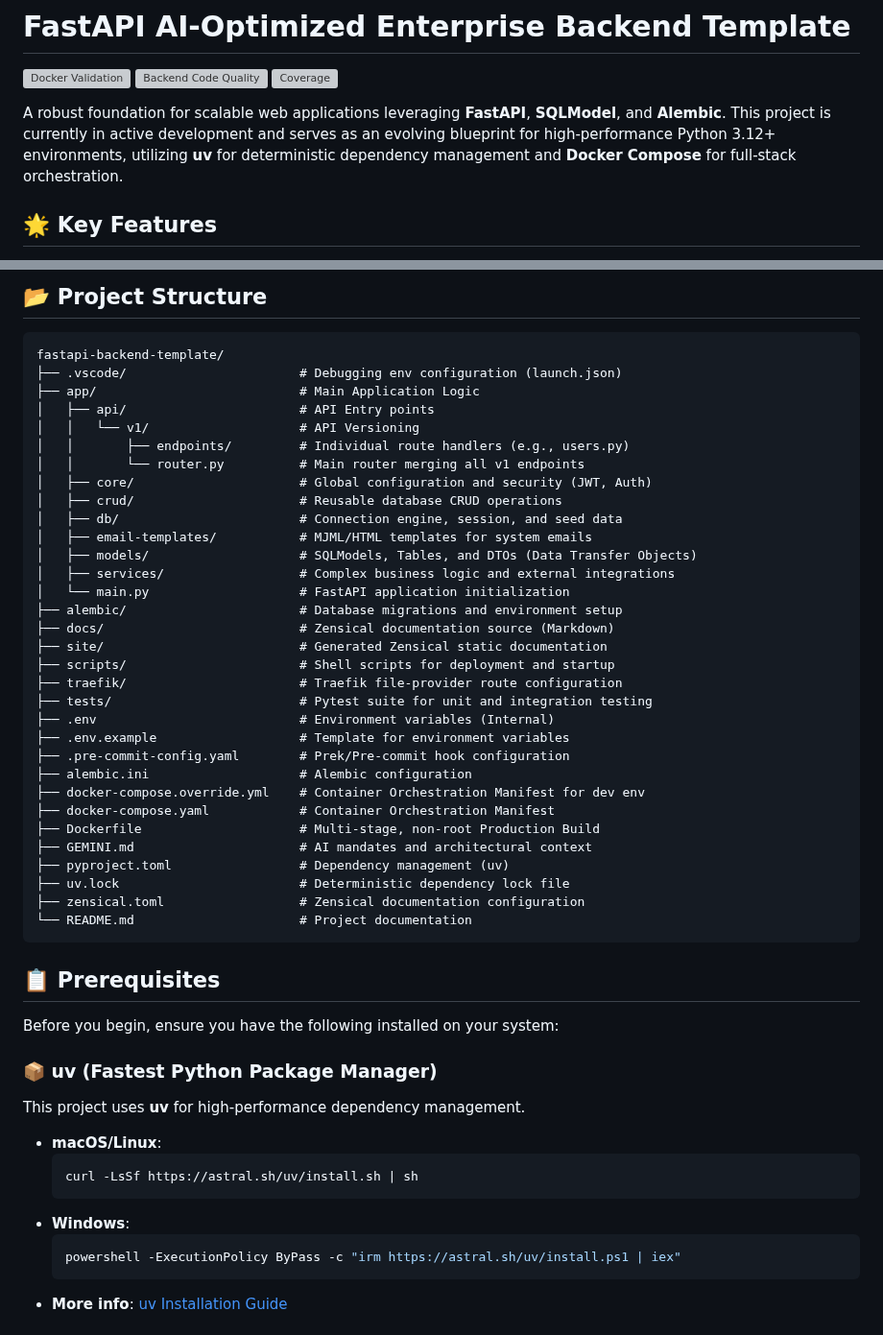
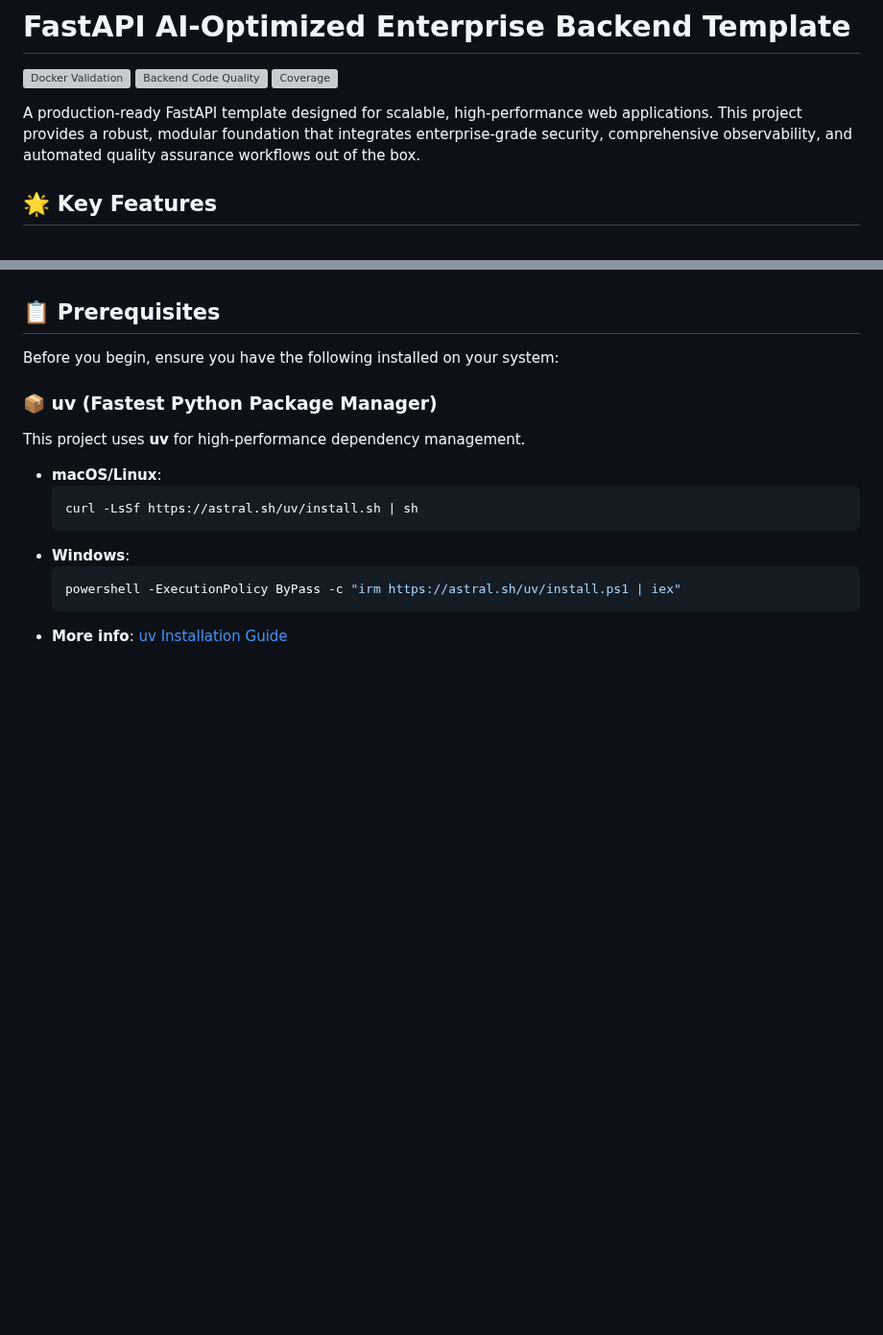
Before and after one commit to mobitrendz/fastapi-backend-template, a Markdown page: README.md, 2 parts joined by grey strips. Shown at 96% size. Rendered like a GitHub page; blank space fills up the shorter version; grey boxes are pictures that could not be loaded.

````diff
--- a/README.md
+++ b/README.md
@@ -4,7 +4,7 @@
 [![Backend Code Quality](https://github.com/mobitrendz/fastapi-backend-template/actions/workflows/test-fastapi-backend-template.yml/badge.svg?branch=develop)](https://github.com/mobitrendz/fastapi-backend-template/actions/workflows/test-fastapi-backend-template.yml)
 [![Coverage](coverage.svg)](https://github.com/mobitrendz/fastapi-backend-template/actions/workflows/test-coverage.yml)
 
-A robust foundation for scalable web applications leveraging **FastAPI**, **SQLModel**, and **Alembic**. This project is currently in active development and serves as an evolving blueprint for high-performance Python 3.12+ environments, utilizing **uv** for deterministic dependency management and **Docker Compose** for full-stack orchestration.
+A production-ready FastAPI template designed for scalable, high-performance web applications. This project provides a robust, modular foundation that integrates enterprise-grade security, comprehensive observability, and automated quality assurance workflows out of the box.
 
 ## 🌟 Key Features
 
@@ -102,39 +65,3 @@ The project utilises a multi-container architecture managed via Docker Compose.
-## 📂 Project Structure
-
-```
-fastapi-backend-template/
-├── .vscode/                       # Debugging env configuration (launch.json)
-├── app/                           # Main Application Logic
-│   ├── api/                       # API Entry points
-│   │   └── v1/                    # API Versioning
-│   │       ├── endpoints/         # Individual route handlers (e.g., users.py)
-│   │       └── router.py          # Main router merging all v1 endpoints
-│   ├── core/                      # Global configuration and security (JWT, Auth)
-│   ├── crud/                      # Reusable database CRUD operations
-│   ├── db/                        # Connection engine, session, and seed data
-│   ├── email-templates/           # MJML/HTML templates for system emails
-│   ├── models/                    # SQLModels, Tables, and DTOs (Data Transfer Objects)
-│   ├── services/                  # Complex business logic and external integrations
-│   └── main.py                    # FastAPI application initialization
-├── alembic/                       # Database migrations and environment setup
-├── docs/                          # Zensical documentation source (Markdown)
-├── site/                          # Generated Zensical static documentation
-├── scripts/                       # Shell scripts for deployment and startup
-├── traefik/                       # Traefik file-provider route configuration
-├── tests/                         # Pytest suite for unit and integration testing
-├── .env                           # Environment variables (Internal)
-├── .env.example                   # Template for environment variables
-├── .pre-commit-config.yaml        # Prek/Pre-commit hook configuration
-├── alembic.ini                    # Alembic configuration
-├── docker-compose.override.yml    # Container Orchestration Manifest for dev env
-├── docker-compose.yaml            # Container Orchestration Manifest
-├── Dockerfile                     # Multi-stage, non-root Production Build
-├── GEMINI.md                      # AI mandates and architectural context
-├── pyproject.toml                 # Dependency management (uv)
-├── uv.lock                        # Deterministic dependency lock file
-├── zensical.toml                  # Zensical documentation configuration
-└── README.md                      # Project documentation
-```
 
 ## 📋 Prerequisites
 
````
Also changed, not shown: other parts of README.md (+0 -37 lines), docs/development.md (+18 -1 lines).
